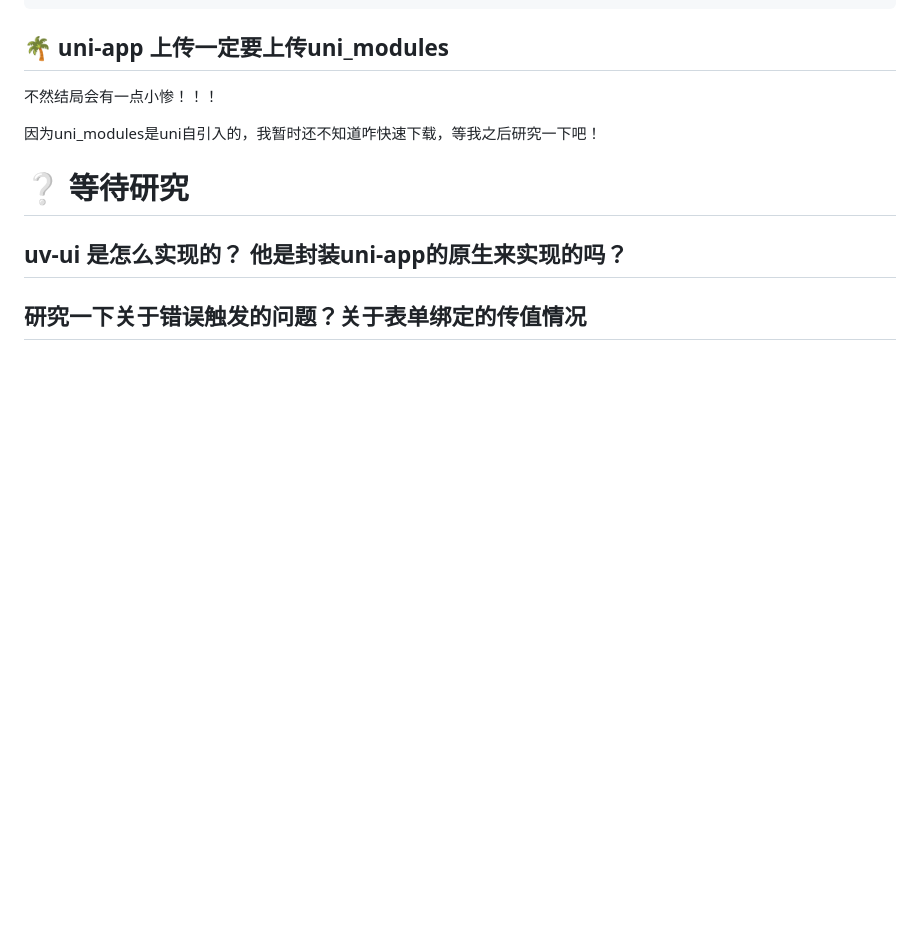
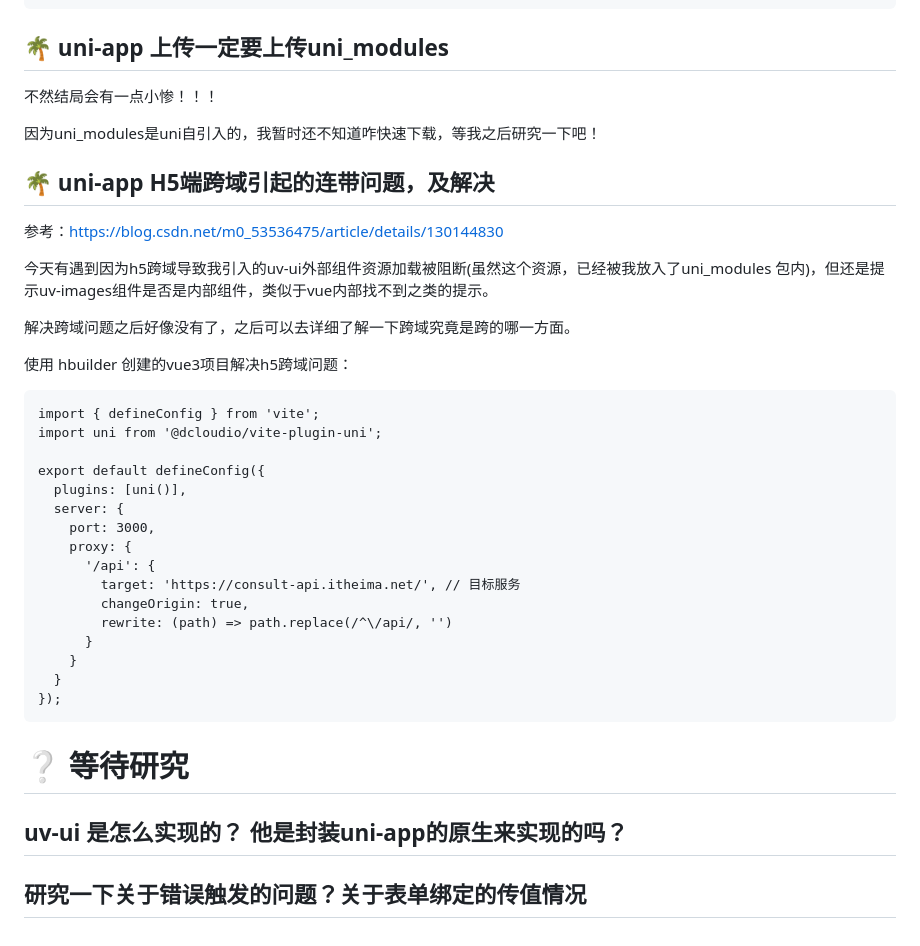
Before and after one commit to blueyuyu/fishNote, a Markdown page: css/uniAppCss.md, the part around the change. Drawn GitHub-style; blank space fills up the shorter version.

Commit message:
✨ feat(uniAppCss): uni-app跨域资源解决

````diff
--- a/css/uniAppCss.md
+++ b/css/uniAppCss.md
@@ -189,6 +189,37 @@ const getFixedHeight = computed(() => {
 
 
 
+## 🌴 uni-app H5端跨域引起的连带问题，及解决
+
+参考：https://blog.csdn.net/m0_53536475/article/details/130144830
+
+今天有遇到因为h5跨域导致我引入的uv-ui外部组件资源加载被阻断(虽然这个资源，已经被我放入了uni_modules  包内)，但还是提示uv-images组件是否是内部组件，类似于vue内部找不到之类的提示。
+
+解决跨域问题之后好像没有了，之后可以去详细了解一下跨域究竟是跨的哪一方面。
+
+使用 hbuilder 创建的vue3项目解决h5跨域问题：
+
+```
+import { defineConfig } from 'vite';
+import uni from '@dcloudio/vite-plugin-uni';
+
+export default defineConfig({
+  plugins: [uni()],
+  server: {
+    port: 3000,
+    proxy: {
+      '/api': {
+        target: 'https://consult-api.itheima.net/', // 目标服务
+        changeOrigin: true,
+        rewrite: (path) => path.replace(/^\/api/, '')
+      }
+    }
+  }
+});
+```
+
+
+
 
 
 #  ❔ 等待研究
````
